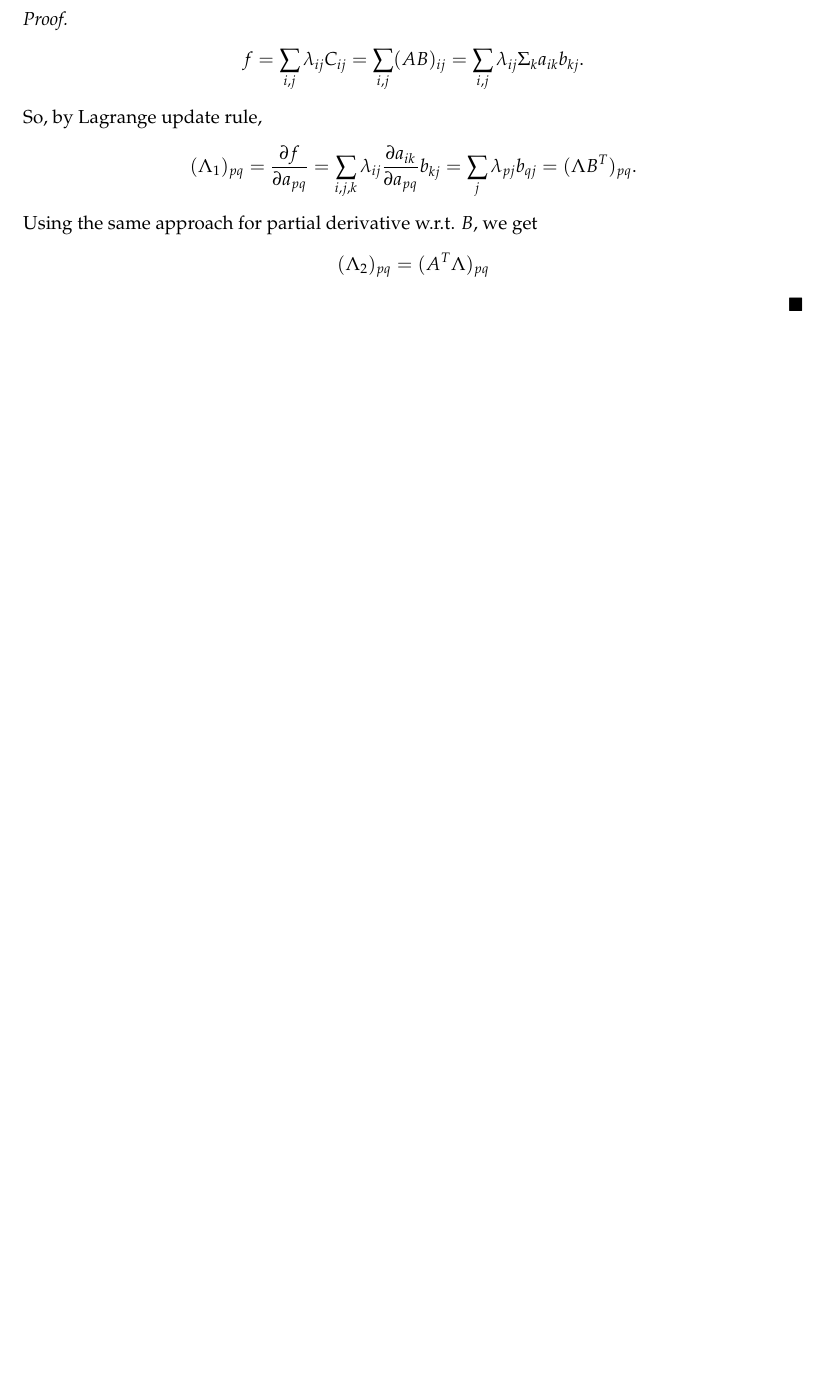
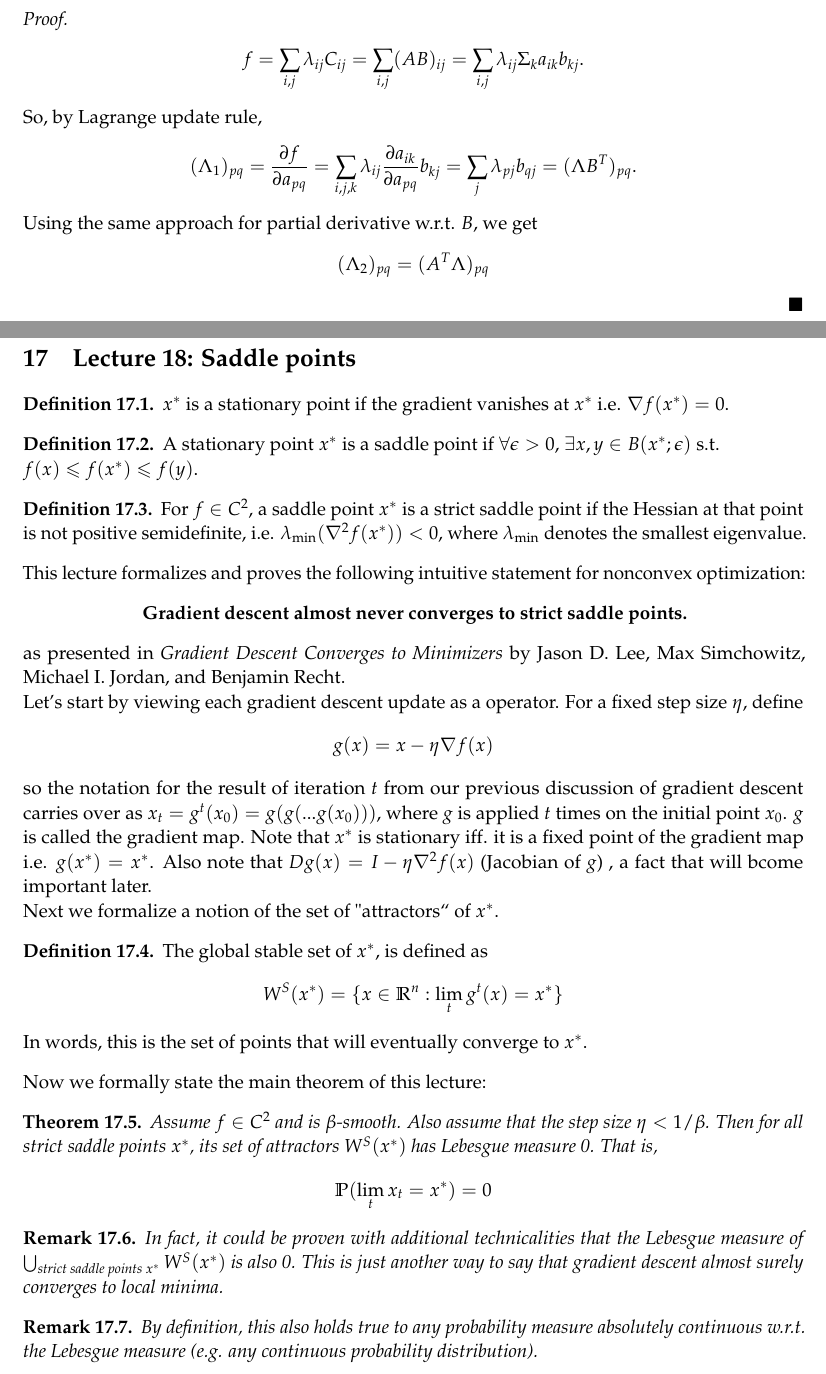
Before and after one commit to ee227c/ee227c.github.io, a LaTeX paper (notes/main.tex, which reads notes/lecture18.tex): part of page 69 of 71 before the commit and two parts of pages 69 and 70 of 74 after it, the two joined at a grey line, cut so that both start at the same text, the shorter picture padded with empty space. Compiled offline with pdfLaTeX; a LaTeX package or settings file that is missing is left out.

Commit message:
lecture 18 scribe

```diff
--- /dev/null
+++ b/notes/lecture18.tex
@@ -0,0 +1,61 @@
+\section{Lecture 18: Saddle points}
+
+\begin{definition}
+$x^*$ is a stationary point if the gradient vanishes at $x^*$ i.e. $\nabla f(x^*) = 0$.
+\end{definition}
+
+\begin{definition}
+A stationary point $x^*$ is a saddle point if $\forall \epsilon>0$,  $\exists x,y \in B(x^*;\epsilon)$ s.t. \\
+$f(x)\leq f(x^*)\leq f(y)$.
+\end{definition}
+
+\begin{definition}
+For $f\in C^2$, a saddle point $x^*$ is a strict saddle point if the Hessian at that point is not positive semidefinite, i.e.
+$\lambda_{\text{min}}(\nabla^2 f(x^*)) < 0$,
+where $\lambda_{\text{min}}$ denotes the smallest eigenvalue.
+\end{definition}
+
+\noindent
+This lecture formalizes and proves the following intuitive statement for nonconvex optimization:
+\begin{center}
+\textbf{Gradient descent almost never converges to strict saddle points.}
+\end{center}
+as presented in \textit{Gradient Descent Converges to Minimizers} by Jason D. Lee, Max Simchowitz, Michael I. Jordan, and Benjamin Recht.
+
+\noindent
+Let's start by viewing each gradient descent update as a operator.
+For a fixed step size $\eta$, define
+$$
+g(x) = x-\eta\nabla f(x)
+$$
+so the notation for the result of iteration $t$ from our previous discussion of gradient descent carries over as $x_t = g^t(x_0) = g(g(...g(x_0)))$, where $g$ is applied $t$ times on the initial point $x_0$. $g$ is called the gradient map. Note that $x^*$ is stationary iff. it is a fixed point of the gradient map i.e. $g(x^*) = x^*$. Also note that
+$D g(x) = I - \eta\nabla^2 f(x)$ (Jacobian of $g$) , a fact that will bcome important later.
+
+\noindent
+Next we formalize a notion of the set of "attractors`` of $x^*$.
+\begin{definition}
+The global stable set of $x^*$, is defined as
+$$
+W^S(x^*) = \{ x\in\R^n: \lim_{t} g^t(x) = x^* \}
+$$
+In words, this is the set of points that will eventually converge to $x^*$.
+\end{definition}
+
+\noindent
+Now we formally state the main theorem of this lecture:
+\begin{theorem}
+Assume $f\in C^2$ and is $\beta$-smooth. Also assume that the step size $\eta < 1/\beta$. Then for all strict saddle points $x^*$, its set of attractors $W^S(x^*)$ has Lebesgue measure 0. That is,
+$$\mathbb{P}(\lim_t x_t = x^*) = 0$$
+\end{theorem}
+
+\begin{remark}
+In fact, it could be proven with additional technicalities that the Lebesgue measure of
+$
+\bigcup_{\text{strict saddle points }x^*} W^S(x^*)
+$
+is also 0. This is just another way to say that gradient descent almost surely converges to local minima.
+\end{remark}
+
+\begin{remark}
+By definition, this also holds true to any probability measure absolutely continuous w.r.t. the Lebesgue measure (e.g. any continuous probability distribution).
+\end{remark}
```
Also changed, not shown: notes/contributors.tex (+1 -0 lines), notes/main.tex (+1 -0 lines), notes/main.pdf (added), notes/lecture18.tex (85 more changed lines).
